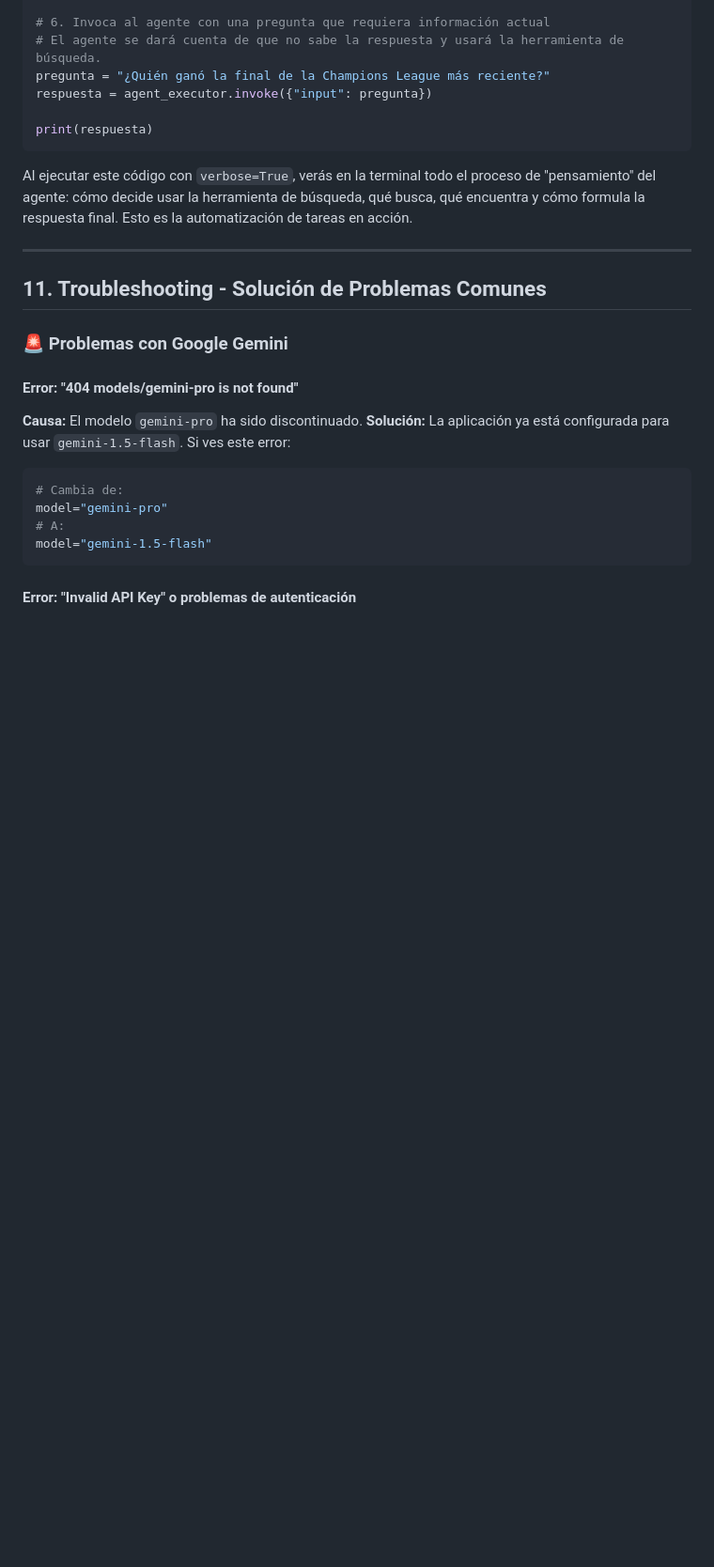
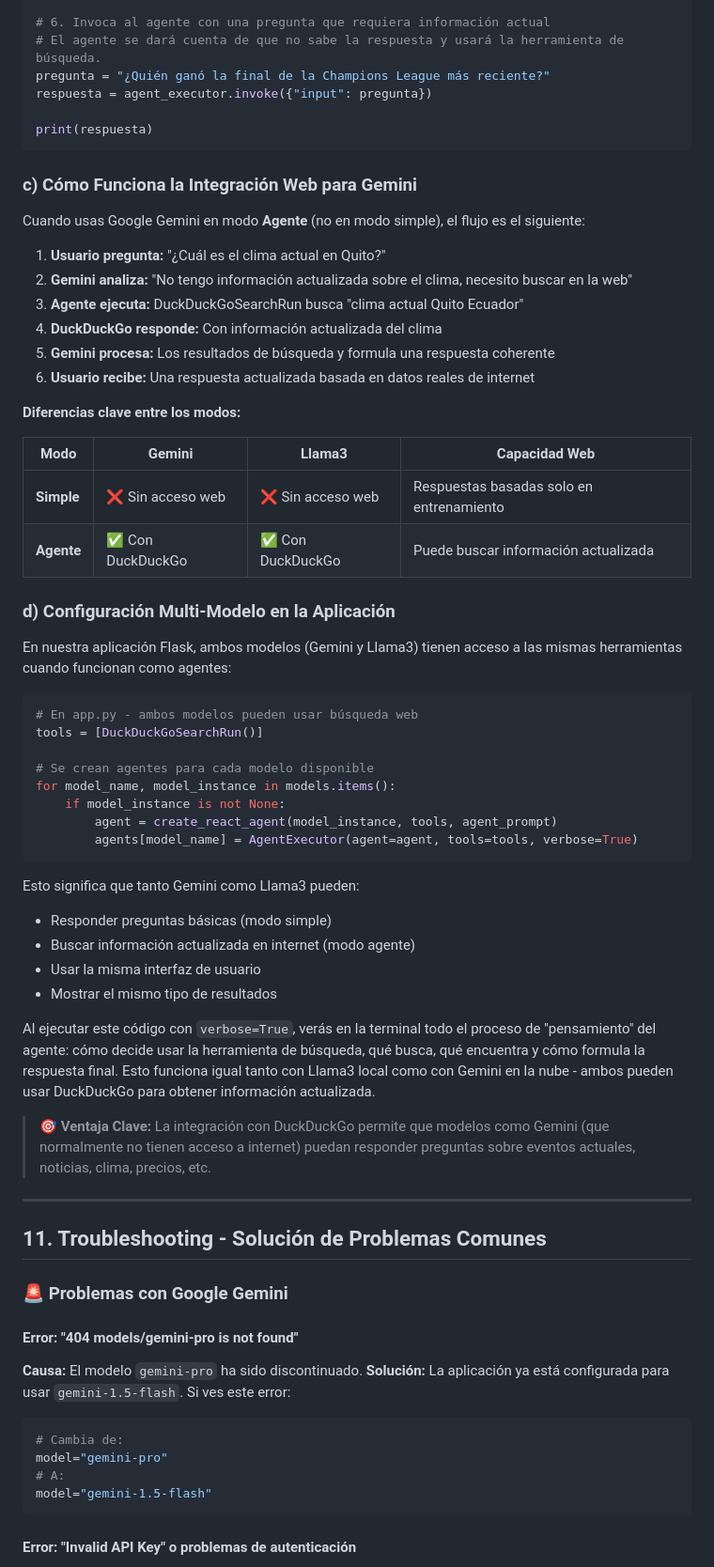
Before and after one commit to kevinarauz/proyecto-agente-ia, a Markdown page: README.md, the part around one of its changes. Shown at 94% size. Rendered like a GitHub page; blank space fills up the shorter version.

Commit message:
Se ajusta readme

````diff
--- a/README.md
+++ b/README.md
@@ -480,7 +495,48 @@ respuesta = agent_executor.invoke({"input": pregunta})
 print(respuesta)
 ```
 
-Al ejecutar este código con `verbose=True`, verás en la terminal todo el proceso de "pensamiento" del agente: cómo decide usar la herramienta de búsqueda, qué busca, qué encuentra y cómo formula la respuesta final. Esto es la automatización de tareas en acción.
+### c) Cómo Funciona la Integración Web para Gemini
+
+Cuando usas Google Gemini en modo **Agente** (no en modo simple), el flujo es el siguiente:
+
+1. **Usuario pregunta:** "¿Cuál es el clima actual en Quito?"
+2. **Gemini analiza:** "No tengo información actualizada sobre el clima, necesito buscar en la web"
+3. **Agente ejecuta:** DuckDuckGoSearchRun busca "clima actual Quito Ecuador"
+4. **DuckDuckGo responde:** Con información actualizada del clima
+5. **Gemini procesa:** Los resultados de búsqueda y formula una respuesta coherente
+6. **Usuario recibe:** Una respuesta actualizada basada en datos reales de internet
+
+**Diferencias clave entre los modos:**
+
+| Modo | Gemini | Llama3 | Capacidad Web |
+|------|--------|---------|---------------|
+| **Simple** | ❌ Sin acceso web | ❌ Sin acceso web | Respuestas basadas solo en entrenamiento |
+| **Agente** | ✅ Con DuckDuckGo | ✅ Con DuckDuckGo | Puede buscar información actualizada |
+
+### d) Configuración Multi-Modelo en la Aplicación
+
+En nuestra aplicación Flask, ambos modelos (Gemini y Llama3) tienen acceso a las mismas herramientas cuando funcionan como agentes:
+
+```python
+# En app.py - ambos modelos pueden usar búsqueda web
+tools = [DuckDuckGoSearchRun()]
+
+# Se crean agentes para cada modelo disponible
+for model_name, model_instance in models.items():
+    if model_instance is not None:
+        agent = create_react_agent(model_instance, tools, agent_prompt)
+        agents[model_name] = AgentExecutor(agent=agent, tools=tools, verbose=True)
+```
+
+Esto significa que tanto Gemini como Llama3 pueden:
+- Responder preguntas básicas (modo simple)
+- Buscar información actualizada en internet (modo agente)
+- Usar la misma interfaz de usuario
+- Mostrar el mismo tipo de resultados
+
+Al ejecutar este código con `verbose=True`, verás en la terminal todo el proceso de "pensamiento" del agente: cómo decide usar la herramienta de búsqueda, qué busca, qué encuentra y cómo formula la respuesta final. Esto funciona igual tanto con Llama3 local como con Gemini en la nube - ambos pueden usar DuckDuckGo para obtener información actualizada.
+
+> **🎯 Ventaja Clave:** La integración con DuckDuckGo permite que modelos como Gemini (que normalmente no tienen acceso a internet) puedan responder preguntas sobre eventos actuales, noticias, clima, precios, etc.
 
 ---
 
````
Also changed, not shown: other parts of README.md (+47 -11 lines).
